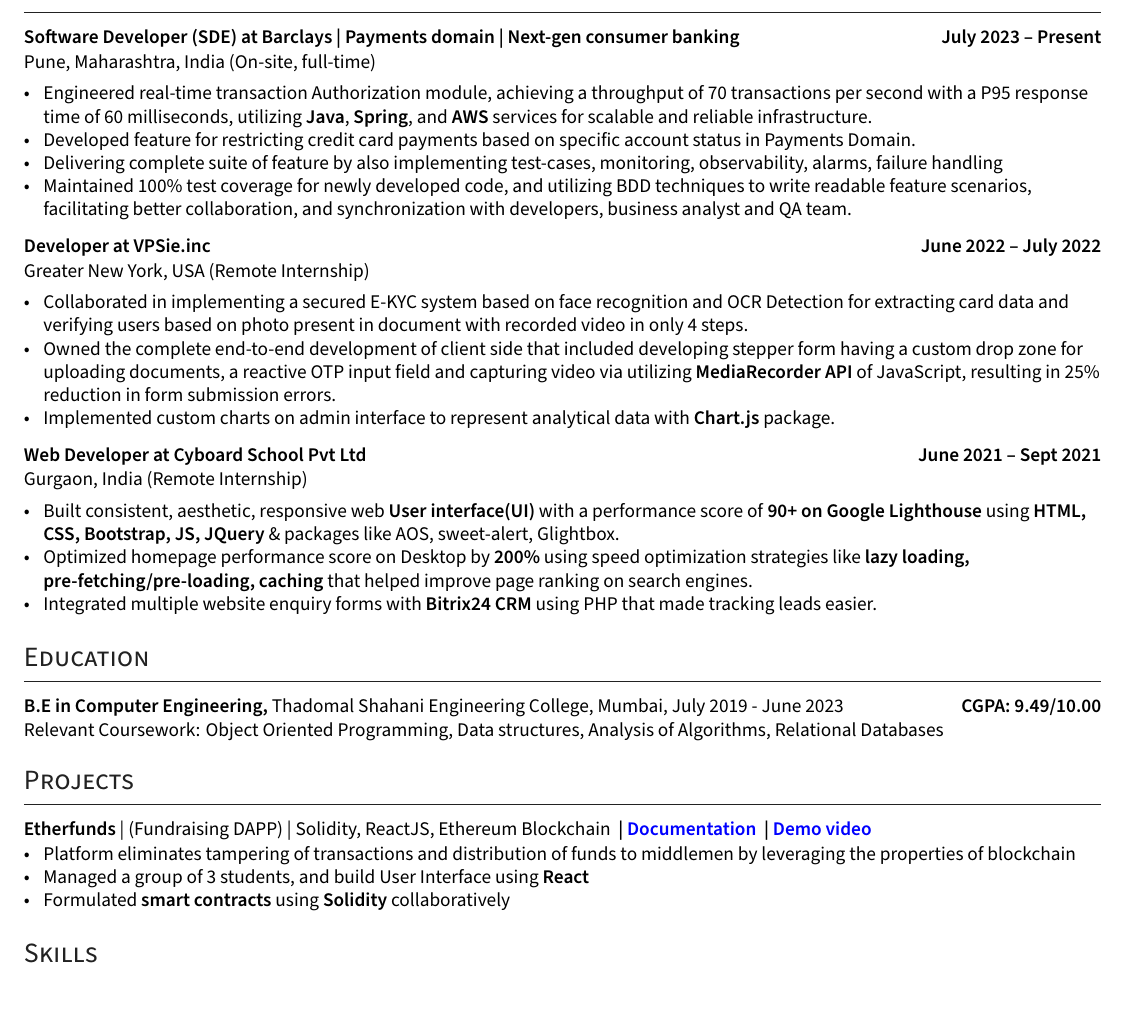
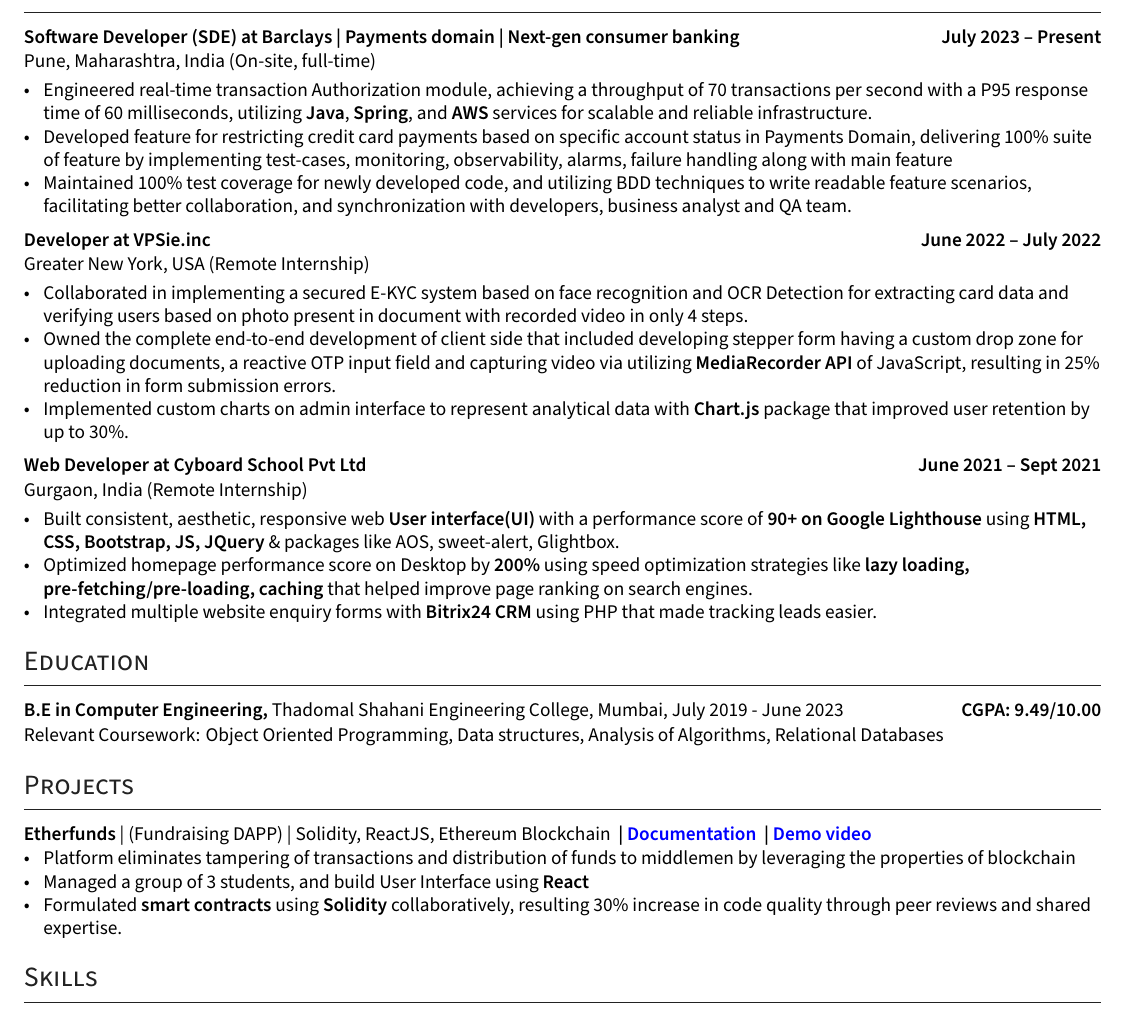
Before and after one commit to ShyrenMore/resume, a LaTeX CV (resume.tex): part of the page, cut so that both start at the same text. Compiled offline with XeLaTeX.

Commit message:
update resume

```diff
--- a/resume.tex
+++ b/resume.tex
@@ -221,8 +221,7 @@
         \item Engineered real-time transaction Authorization module, achieving a throughput of 70 transactions per second with a P95
         response time of 60 milliseconds, utilizing \textbf{Java}, \textbf{Spring}, and \textbf{AWS} services for scalable and reliable
         infrastructure.
-        \item Developed feature for restricting credit card payments based on specific account status in Payments Domain.
-        \item Delivering complete suite of feature by also implementing test-cases, monitoring, observability, alarms, failure handling
+        \item Developed feature for restricting credit card payments based on specific account status in Payments Domain, delivering 100\% suite of feature by implementing test-cases, monitoring, observability, alarms, failure handling along with main feature
         \item Maintained 100\% test coverage for newly developed code, and utilizing BDD techniques to write readable feature scenarios, facilitating better collaboration, and synchronization with developers, business analyst and QA team.
     \end{zitemize}
 
@@ -232,7 +231,7 @@
     \begin{zitemize}
         \item Collaborated in implementing a secured E-KYC system based on face recognition and OCR Detection for extracting card data and verifying users based on photo present in document with recorded video in only 4 steps.
         \item Owned the complete end-to-end development of client side that included developing stepper form having a custom drop zone for uploading documents, a reactive OTP input field and capturing video via utilizing \textbf{MediaRecorder API} of JavaScript, resulting in 25\% reduction in form submission errors.
-        \item Implemented custom charts on admin interface to represent analytical data with \textbf{Chart.js} package.
+        \item Implemented custom charts on admin interface to represent analytical data with \textbf{Chart.js} package that improved user retention by up to 30\%.
     \end{zitemize}
 
 
@@ -275,7 +274,7 @@
     \begin{zitemize}
         \item Platform eliminates tampering of transactions and distribution of funds to middlemen by leveraging the properties of blockchain
         \item Managed a group of 3 students, and build User Interface using \textbf{React}
-        \item Formulated \textbf{smart contracts} using \textbf{Solidity} collaboratively
+        \item Formulated \textbf{smart contracts} using \textbf{Solidity} collaboratively, resulting 30\% increase in code quality through peer reviews and shared expertise.
     \end{zitemize}
 
 % \vspace{0.1cm}
```
